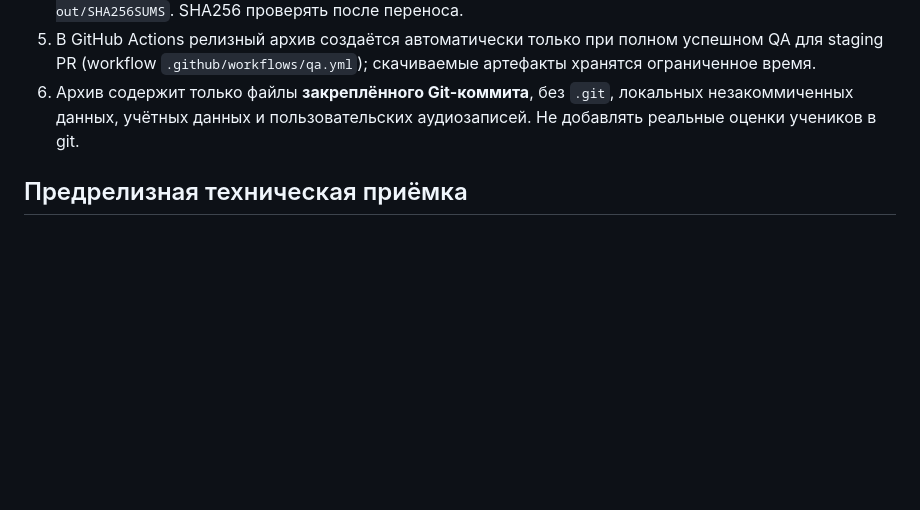
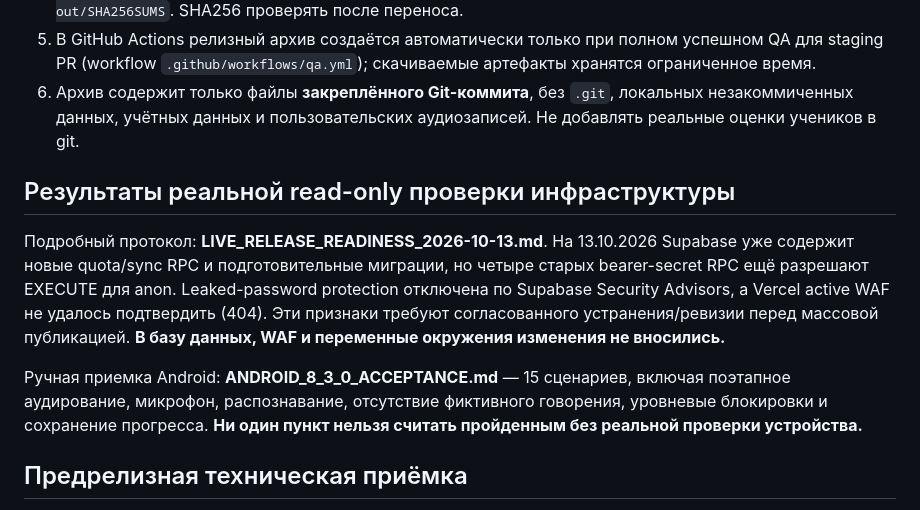
Before and after one commit to mukomell72-ui/norsk-eventyr, a Markdown page: RELEASE_8_3_0_STAGING.md, the part around the change. GitHub-like rendering; blank space fills up the shorter version.

Commit message:
Connect real read-only infrastructure risk findings and Android acceptance to staging release checklist

```diff
--- a/RELEASE_8_3_0_STAGING.md
+++ b/RELEASE_8_3_0_STAGING.md
@@ -26,6 +26,12 @@
 5. В GitHub Actions релизный архив создаётся автоматически только при полном успешном QA для staging PR (workflow `.github/workflows/qa.yml`); скачиваемые артефакты хранятся ограниченное время.
 6. Архив содержит только файлы **закреплённого Git-коммита**, без `.git`, локальных незакоммиченных данных, учётных данных и пользовательских аудиозаписей. Не добавлять реальные оценки учеников в git.
 
+## Результаты реальной read-only проверки инфраструктуры
+
+Подробный протокол: **LIVE_RELEASE_READINESS_2026-10-13.md**. На 13.10.2026 Supabase уже содержит новые quota/sync RPC и подготовительные миграции, но четыре старых bearer-secret RPC ещё разрешают EXECUTE для anon. Leaked-password protection отключена по Supabase Security Advisors, а Vercel active WAF не удалось подтвердить (404). Эти признаки требуют согласованного устранения/ревизии перед массовой публикацией. **В базу данных, WAF и переменные окружения изменения не вносились.**
+
+Ручная приемка Android: **ANDROID_8_3_0_ACCEPTANCE.md** — 15 сценариев, включая поэтапное аудирование, микрофон, распознавание, отсутствие фиктивного говорения, уровневые блокировки и сохранение прогресса. **Ни один пункт нельзя считать пройденным без реальной проверки устройства.**
+
 ## Предрелизная техническая приёмка
 - [ ] SHA последнего release-коммита совпадает с SHA успешного GitHub QA и с SHA READY Vercel Preview.
 - [ ] Все тесты `npm test` зелёные и проверены результаты 8.3 новых сценариев, мобильного Chromium и миграции PWA.
```
